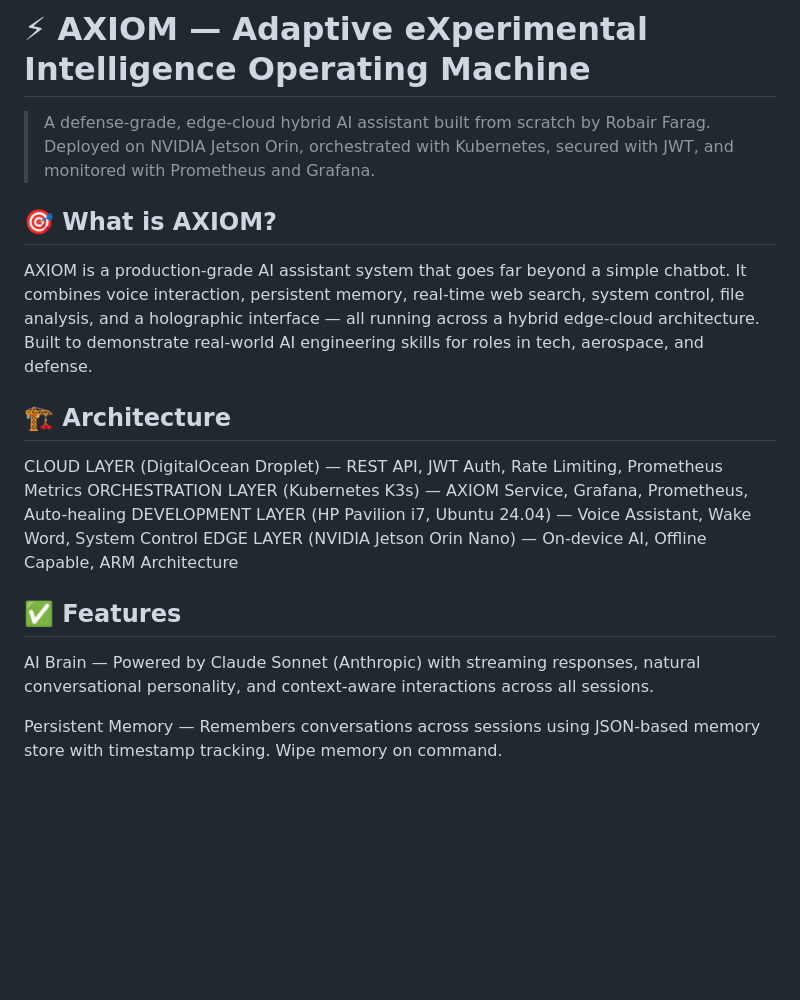
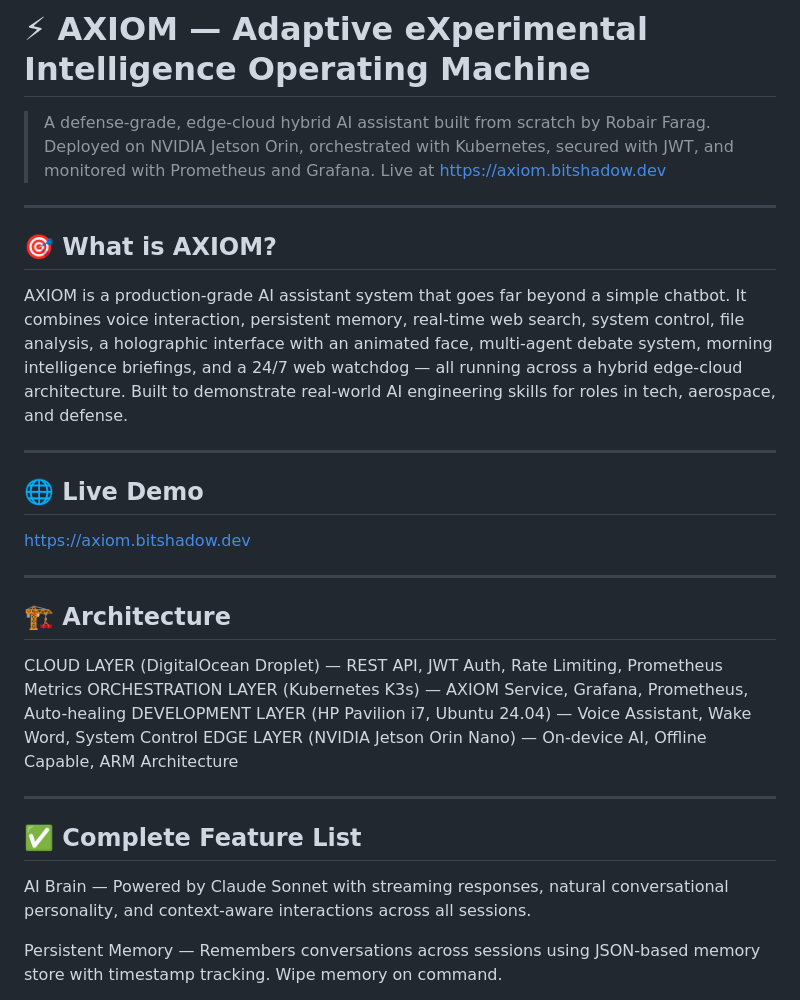
Before and after one commit to Robair26/-AXIOM, a Markdown page: README.md, the part around one of its changes. Rendered like a GitHub page; blank space fills up the shorter version.

```diff
--- a/README.md
+++ b/README.md
@@ -1,10 +1,20 @@
 # ⚡ AXIOM — Adaptive eXperimental Intelligence Operating Machine
 
-> A defense-grade, edge-cloud hybrid AI assistant built from scratch by Robair Farag. Deployed on NVIDIA Jetson Orin, orchestrated with Kubernetes, secured with JWT, and monitored with Prometheus and Grafana.
+> A defense-grade, edge-cloud hybrid AI assistant built from scratch by Robair Farag. Deployed on NVIDIA Jetson Orin, orchestrated with Kubernetes, secured with JWT, and monitored with Prometheus and Grafana. Live at https://axiom.bitshadow.dev
+
+---
 
 ## 🎯 What is AXIOM?
 
-AXIOM is a production-grade AI assistant system that goes far beyond a simple chatbot. It combines voice interaction, persistent memory, real-time web search, system control, file analysis, and a holographic interface — all running across a hybrid edge-cloud architecture. Built to demonstrate real-world AI engineering skills for roles in tech, aerospace, and defense.
+AXIOM is a production-grade AI assistant system that goes far beyond a simple chatbot. It combines voice interaction, persistent memory, real-time web search, system control, file analysis, a holographic interface with an animated face, multi-agent debate system, morning intelligence briefings, and a 24/7 web watchdog — all running across a hybrid edge-cloud architecture. Built to demonstrate real-world AI engineering skills for roles in tech, aerospace, and defense.
+
+---
+
+## 🌐 Live Demo
+
+https://axiom.bitshadow.dev
+
+---
 
 ## 🏗️ Architecture
 
@@ -13,9 +23,11 @@ ORCHESTRATION LAYER (Kubernetes K3s) — AXIOM Service, Grafana, Prometheus, Aut
 DEVELOPMENT LAYER (HP Pavilion i7, Ubuntu 24.04) — Voice Assistant, Wake Word, System Control
 EDGE LAYER (NVIDIA Jetson Orin Nano) — On-device AI, Offline Capable, ARM Architecture
 
-## ✅ Features
+---
 
-AI Brain — Powered by Claude Sonnet (Anthropic) with streaming responses, natural conversational personality, and context-aware interactions across all sessions.
+## ✅ Complete Feature List
+
+AI Brain — Powered by Claude Sonnet with streaming responses, natural conversational personality, and context-aware interactions across all sessions.
 
 Persistent Memory — Remembers conversations across sessions using JSON-based memory store with timestamp tracking. Wipe memory on command.
 
```
Also changed, not shown: other parts of README.md (+81 -11 lines).
